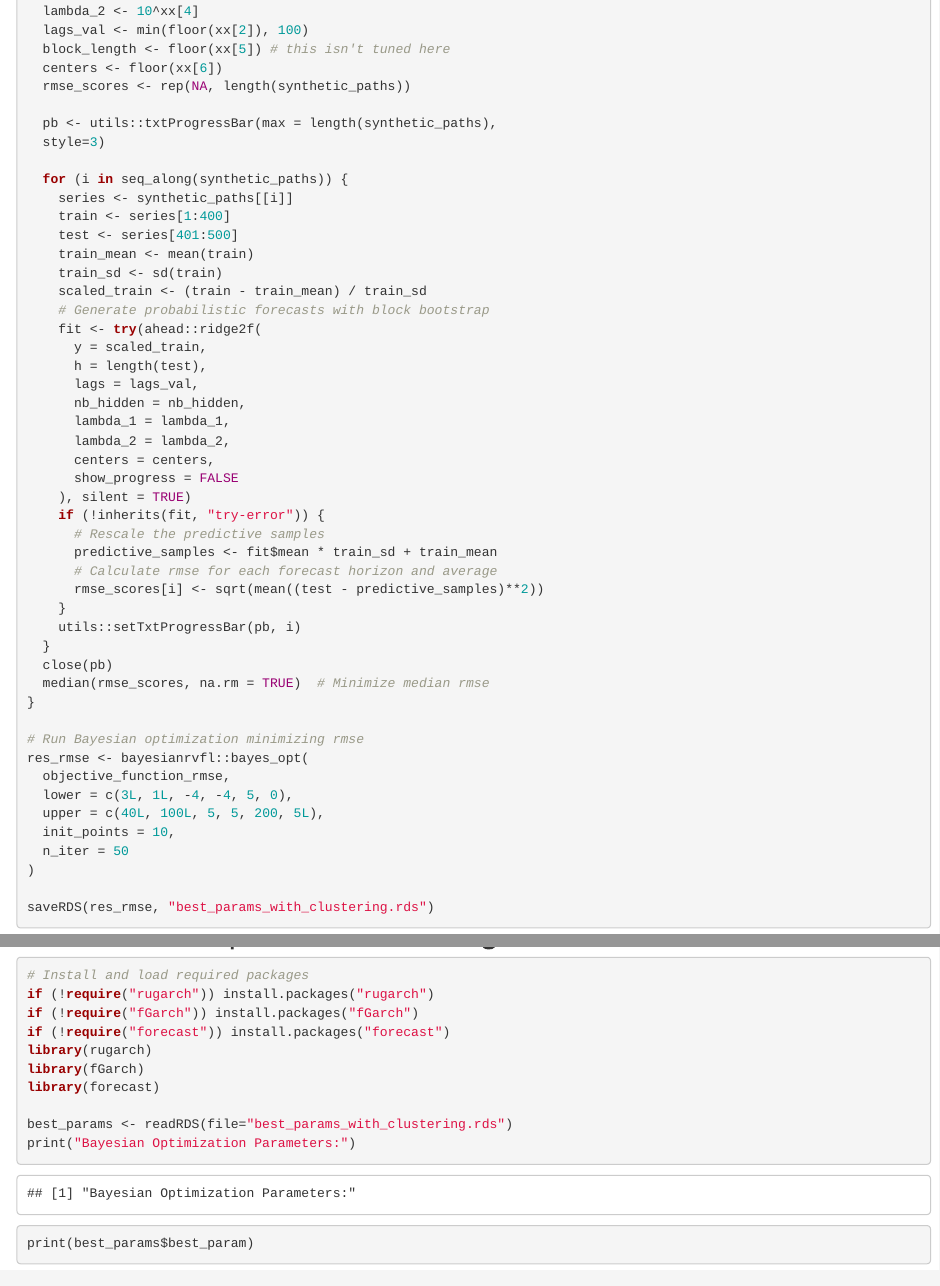
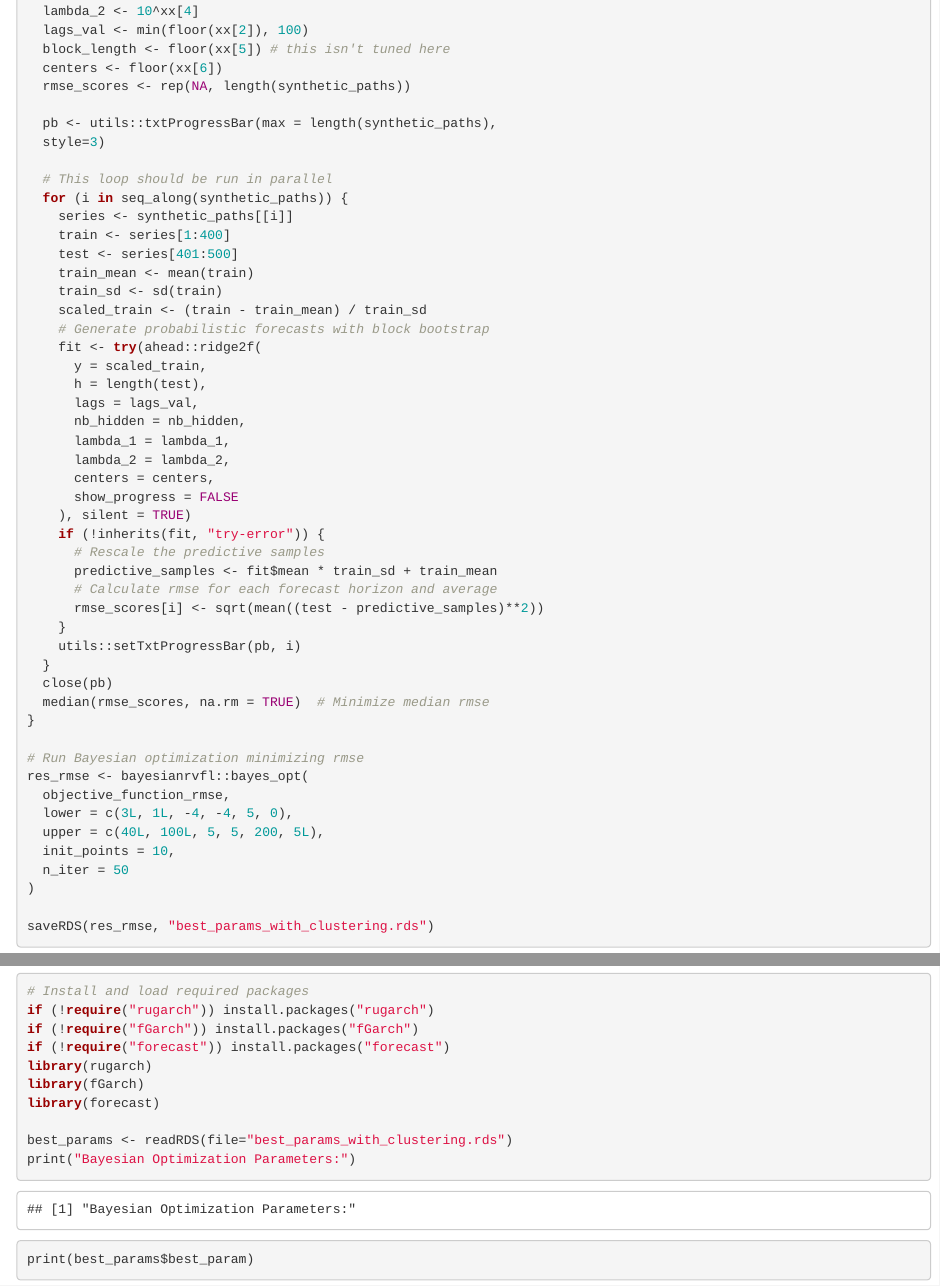
Before and after one commit to thierrymoudiki/2025-09-05-transfer-learning-ridge2f, an R Markdown document (0-2025-09-07-transfer-learning-stock-returns.Rmd): the page in a window 1100 px wide, from 7560 px down, and a second part further down, joined at a grey line. Rendered offline with R 4.5, knitr and Pandoc, with nearby package versions; some code elsewhere in the file could not run offline.

Commit message:
Add comment for parallel execution in loop
Added a comment indicating that the loop should be run in parallel.

```diff
--- a/0-2025-09-07-transfer-learning-stock-returns.Rmd
+++ b/0-2025-09-07-transfer-learning-stock-returns.Rmd
@@ -403,6 +403,7 @@ objective_function_rmse <- function(xx) {
   pb <- utils::txtProgressBar(max = length(synthetic_paths),
   style=3)
 
+  # This loop should be run in parallel
   for (i in seq_along(synthetic_paths)) {
     series <- synthetic_paths[[i]]
     train <- series[1:400]
```
